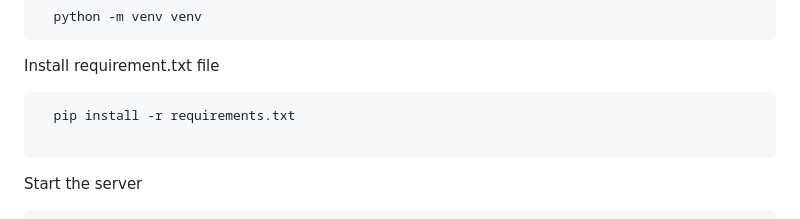
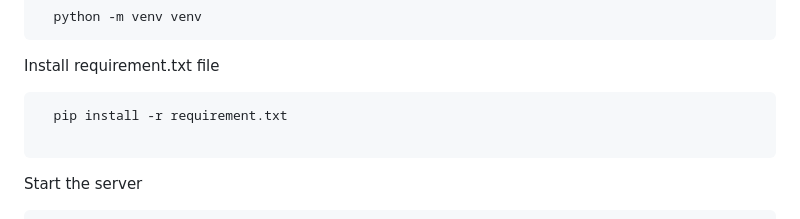
Before and after one commit to Muhammadnihalc/E-Commerce-APP, a Markdown page: README.md, the part around the change. Rendered like a GitHub page.

````diff
--- a/README.md
+++ b/README.md
@@ -75,7 +75,7 @@ Create a Virtual Environment:
 Install requirement.txt file
 
 ```bash
-  pip install -r requirements.txt
+  pip install -r requirement.txt
 
 ```
 
````
